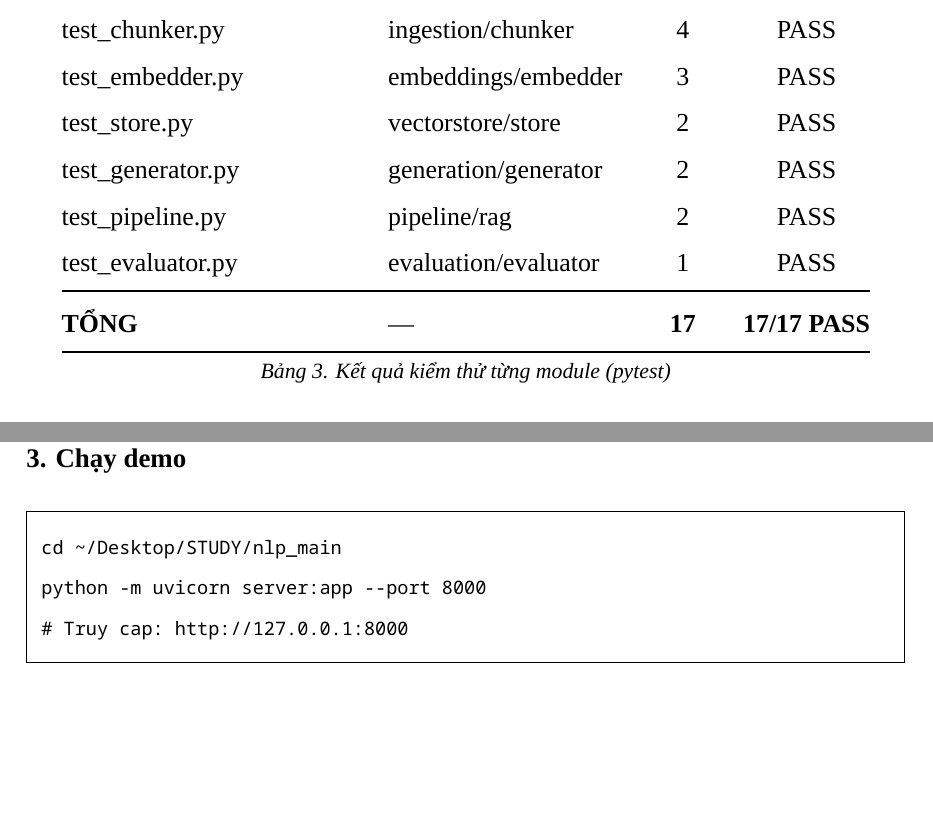
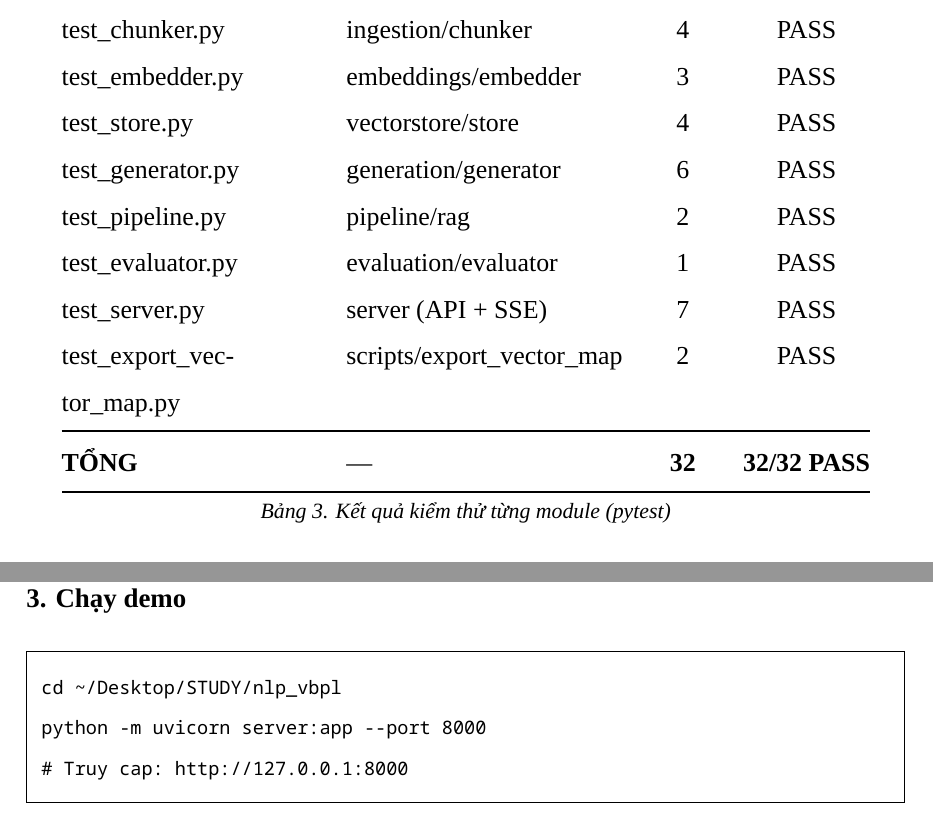
Before and after one commit to mhieuz-dev/nlp_vbpl, a LaTeX document (latex_report/main.tex): two parts of pages 12 and 18 of 21, joined at a grey line, cut so that both start at the same text, the shorter picture padded with empty space. Compiled offline with LuaLaTeX.

Commit message:
docs: cập nhật số test (17 -> 32) và đường dẫn dự án (nlp_main -> nlp_vbpl)
- Bảng 3: cập nhật số test từng file theo thực tế, thêm hàng test_server.py và
  test_export_vector_map.py, TỔNG 32/32 PASS.
- Sửa "7 file test, 17 test cases" và "Test coverage 17/17" trong phần kết luận.
- Đổi nlp_main -> nlp_vbpl ở cây thư mục và lệnh chạy demo.
- Không đụng chú thích fig_architecture.png (việc thủ công riêng). (F7)

```diff
--- a/latex_report/main.tex
+++ b/latex_report/main.tex
@@ -361,12 +361,14 @@ Bước 2 — Chạy kiểm thử (pytest):
 test\_loader.py & ingestion/loader & 3 & PASS \\
 test\_chunker.py & ingestion/chunker & 4 & PASS \\
 test\_embedder.py & embeddings/embedder & 3 & PASS \\
-test\_store.py & vectorstore/store & 2 & PASS \\
-test\_generator.py & generation/generator & 2 & PASS \\
+test\_store.py & vectorstore/store & 4 & PASS \\
+test\_generator.py & generation/generator & 6 & PASS \\
 test\_pipeline.py & pipeline/rag & 2 & PASS \\
 test\_evaluator.py & evaluation/evaluator & 1 & PASS \\
+test\_server.py & server (API + SSE) & 7 & PASS \\
+test\_export\_vector\_map.py & scripts/export\_vector\_map & 2 & PASS \\
 \midrule
-\textbf{TỔNG} & --- & \textbf{17} & \textbf{17/17 PASS} \\
+\textbf{TỔNG} & --- & \textbf{32} & \textbf{32/32 PASS} \\
 \bottomrule
 \end{tabularx}\\[4pt]
 {\small\itshape Bảng 3. Kết quả kiểm thử từng module (pytest)}
@@ -517,7 +519,7 @@ Retrieval scores: 0,89 · 0,87 · 0,86 · 0,85 · 0,84
 \mucon{Chạy demo}
 
 \begin{Verbatim}
-cd ~/Desktop/STUDY/nlp_main
+cd ~/Desktop/STUDY/nlp_vbpl
 python -m uvicorn server:app --port 8000
 # Truy cap: http://127.0.0.1:8000
 \end{Verbatim}
```
Also changed, not shown: latex_report/main.tex (6 more changed lines).
